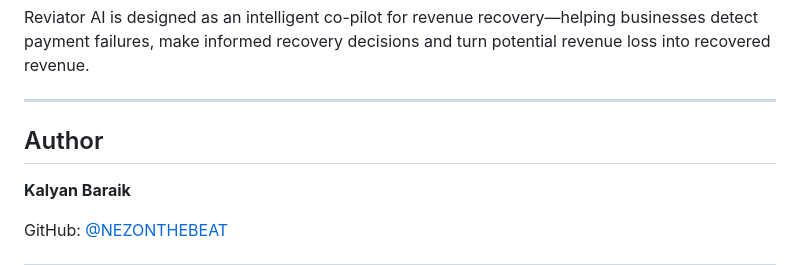
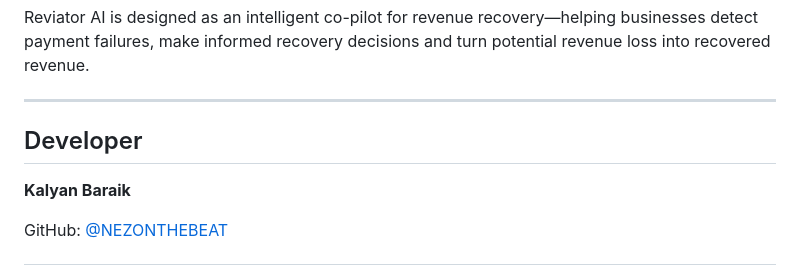
Before and after one commit to NEZONTHEBEAT/reviator-ai, a Markdown page: README.md, the part around the change. Rendered like a GitHub page.

Commit message:
Update author section to developer section

```diff
--- a/README.md
+++ b/README.md
@@ -452,7 +452,7 @@ Reviator AI is designed as an intelligent co-pilot for revenue recovery—helpin
 
 ---
 
-## Author
+## Developer
 
 **Kalyan Baraik**
 
```
